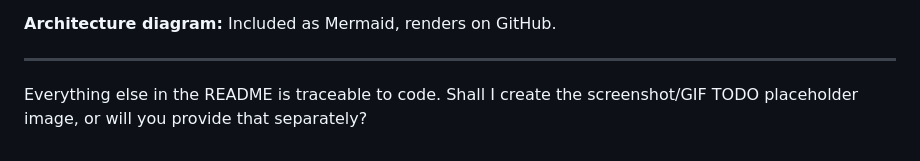
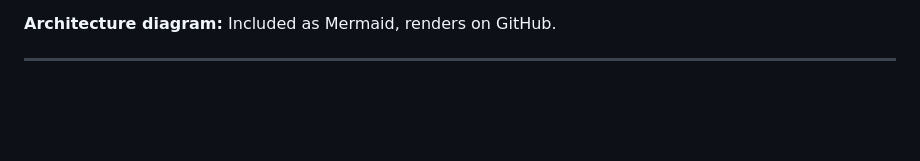
Before and after one commit to ISHUKLA/Excel-Audit-agent, a Markdown page: README.md, the part around the change. Drawn GitHub-style; blank space fills up the shorter version.

Commit message:
Clean up README by removing placeholder image question
Removed TODO placeholder image question from README.

```diff
--- a/README.md
+++ b/README.md
@@ -422,5 +422,3 @@ This tool was built with assistance from Claude Code (Anthropic). See [CLAUDE.md
 **Architecture diagram:** Included as Mermaid, renders on GitHub.
 
 ---
-
-Everything else in the README is traceable to code. Shall I create the screenshot/GIF TODO placeholder image, or will you provide that separately?
```
